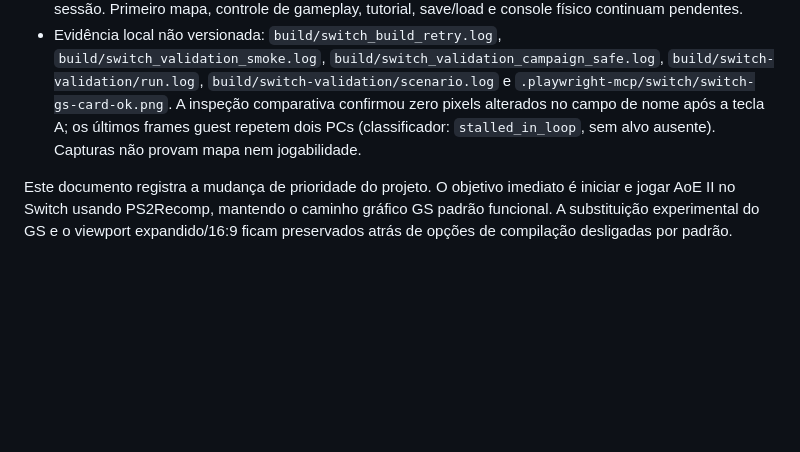
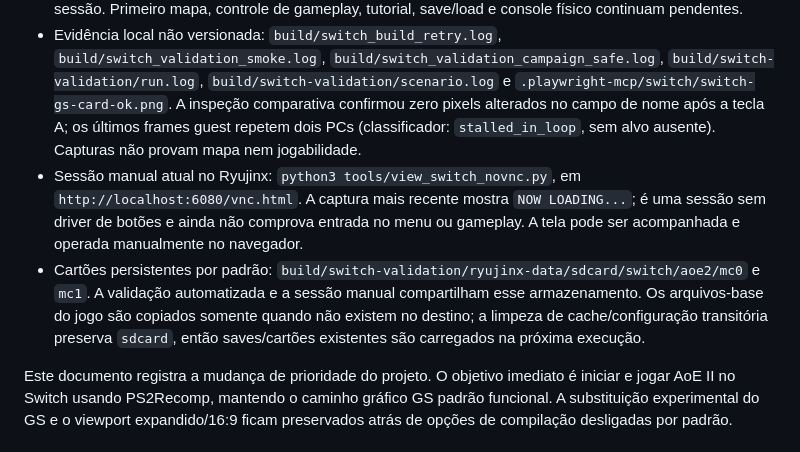
Before and after one commit to samuelcaldas/aoe2-ps2-recomp, a Markdown page: docs/plans/switch-functional-baseline.md, the part around the change. Drawn GitHub-style; blank space fills up the shorter version.

Commit message:
feat: add manual session handling and persistent card support for Ryujinx

```diff
--- a/docs/plans/switch-functional-baseline.md
+++ b/docs/plans/switch-functional-baseline.md
@@ -9,6 +9,8 @@
 - Inspeção Ryujinx em andamento: frames GS reais chegaram à seleção de jogador e ao diálogo “New Player”; um evento de mouse selecionou a linha e Cross abriu o diálogo. O smoke automatizado encerrou com FAIL porque o classificador detectou PC guest estável no loop de espera. Não houve aceitação do primeiro mapa.
 - Bloqueio observado no fluxo automatizado de perfil: a captura continua mostrando o campo de nome vazio mesmo após o HID registrar a tecla A (`usage=0x04`). A sessão foi interrompida quando a confirmação não fechou o diálogo. O driver agora compara os pixels do campo e interrompe antes de submeter se não houver texto visível; confirmação repetida foi removida. Esse guard ainda precisa ser exercitado numa nova sessão. Primeiro mapa, controle de gameplay, tutorial, save/load e console físico continuam pendentes.
 - Evidência local não versionada: `build/switch_build_retry.log`, `build/switch_validation_smoke.log`, `build/switch_validation_campaign_safe.log`, `build/switch-validation/run.log`, `build/switch-validation/scenario.log` e `.playwright-mcp/switch/switch-gs-card-ok.png`. A inspeção comparativa confirmou zero pixels alterados no campo de nome após a tecla A; os últimos frames guest repetem dois PCs (classificador: `stalled_in_loop`, sem alvo ausente). Capturas não provam mapa nem jogabilidade.
+- Sessão manual atual no Ryujinx: `python3 tools/view_switch_novnc.py`, em `http://localhost:6080/vnc.html`. A captura mais recente mostra `NOW LOADING...`; é uma sessão sem driver de botões e ainda não comprova entrada no menu ou gameplay. A tela pode ser acompanhada e operada manualmente no navegador.
+- Cartões persistentes por padrão: `build/switch-validation/ryujinx-data/sdcard/switch/aoe2/mc0` e `mc1`. A validação automatizada e a sessão manual compartilham esse armazenamento. Os arquivos-base do jogo são copiados somente quando não existem no destino; a limpeza de cache/configuração transitória preserva `sdcard`, então saves/cartões existentes são carregados na próxima execução.
 
 Este documento registra a mudança de prioridade do projeto. O objetivo imediato é iniciar e jogar AoE II no Switch usando PS2Recomp, mantendo o caminho gráfico GS padrão funcional. A substituição experimental do GS e o viewport expandido/16:9 ficam preservados atrás de opções de compilação desligadas por padrão.
 
```
